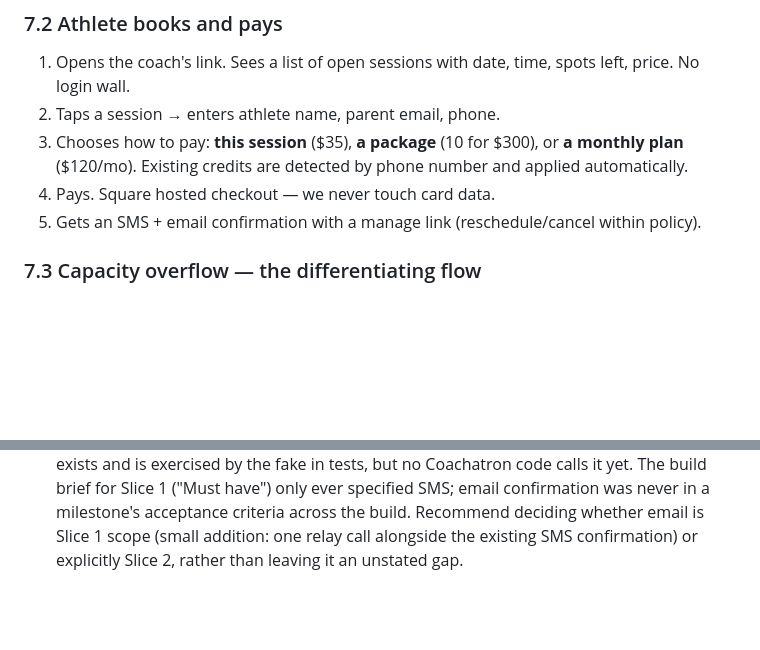
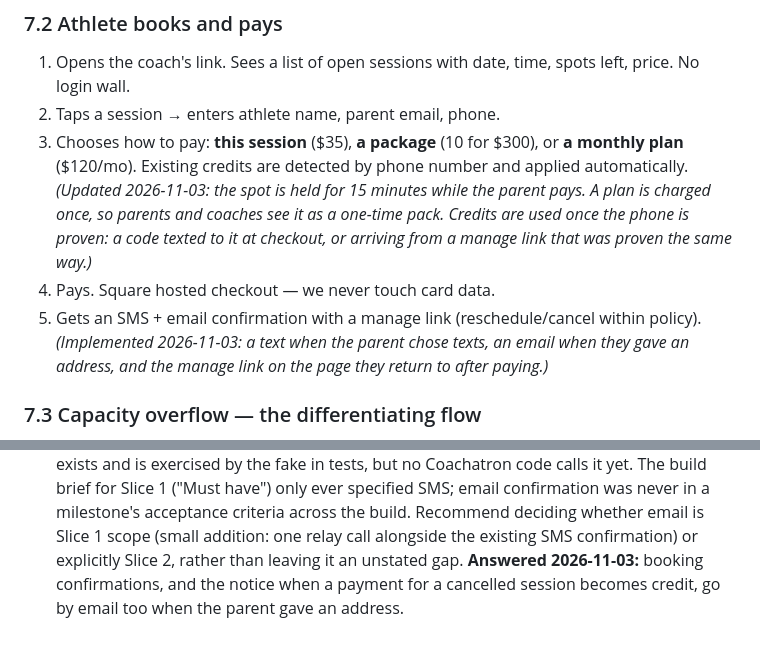
Before and after one commit to YOLOVibeCode/coachatron, a Markdown page: SPEC.md, 2 parts joined by grey strips. Rendered like a GitHub page; blank space fills up the shorter version.

Commit message:
Note spot holds, proven-phone credits and confirmations in the spec.
Co-Authored-By: Claude Opus 5.5 <noreply@anthropic.com>
Claude-Session: https://claude.ai/code/session_01PepVKNJ6rzXnWgvEMc5Hce

```diff
--- a/SPEC.md
+++ b/SPEC.md
@@ -165,9 +165,15 @@ one-field-per-screen.
 3. Chooses how to pay: **this session** ($35), **a package** (10 for $300), or
    **a monthly plan** ($120/mo). Existing credits are detected by phone number
    and applied automatically.
+   *(Updated 2026-11-03: the spot is held for 15 minutes while the parent pays.
+   A plan is charged once, so parents and coaches see it as a one-time pack.
+   Credits are used once the phone is proven: a code texted to it at
+   checkout, or arriving from a manage link that was proven the same way.)*
 4. Pays. Square hosted checkout — we never touch card data.
 5. Gets an SMS + email confirmation with a manage link (reschedule/cancel within
-   policy).
+   policy). *(Implemented 2026-11-03: a text when the parent chose texts, an
+   email when they gave an address, and the manage link on the page they
+   return to after paying.)*
 
 ### 7.3 Capacity overflow — the differentiating flow
 
@@ -486,3 +492,6 @@ Item 4 is the only one that matters. The others are how we get there.
    deciding whether email is Slice 1 scope (small addition: one relay call
    alongside the existing SMS confirmation) or explicitly Slice 2, rather
    than leaving it an unstated gap.
+   **Answered 2026-11-03:** booking confirmations, and the notice when a
+   payment for a cancelled session becomes credit, go by email too when the
+   parent gave an address.
```
